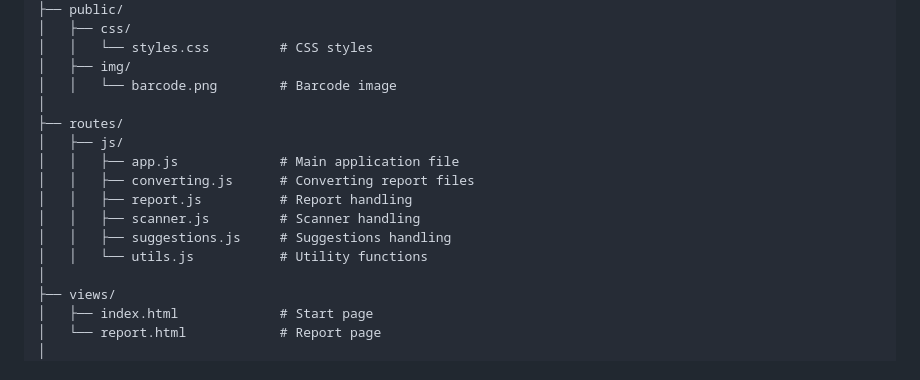
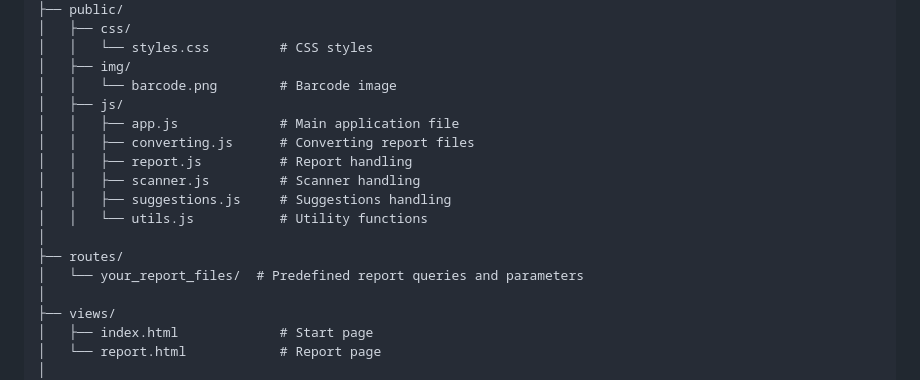
Before and after one commit to juergenrose/report-generator, a Markdown page: README.md, the part around the change. Rendered like a GitHub page.

```diff
--- a/README.md
+++ b/README.md
@@ -64,8 +64,6 @@ dynamic-db-reporter/
 │   │   └── styles.css         # CSS styles
 │   ├── img/
 │   │   └── barcode.png        # Barcode image
-│
-├── routes/
 │   ├── js/
 │   │   ├── app.js             # Main application file
 │   │   ├── converting.js      # Converting report files
@@ -73,6 +71,9 @@ dynamic-db-reporter/
 │   │   ├── scanner.js         # Scanner handling
 │   │   ├── suggestions.js     # Suggestions handling
 │   │   └── utils.js           # Utility functions
+│
+├── routes/
+│   └── your_report_files/  # Predefined report queries and parameters
 │
 ├── views/
 │   ├── index.html             # Start page
```
